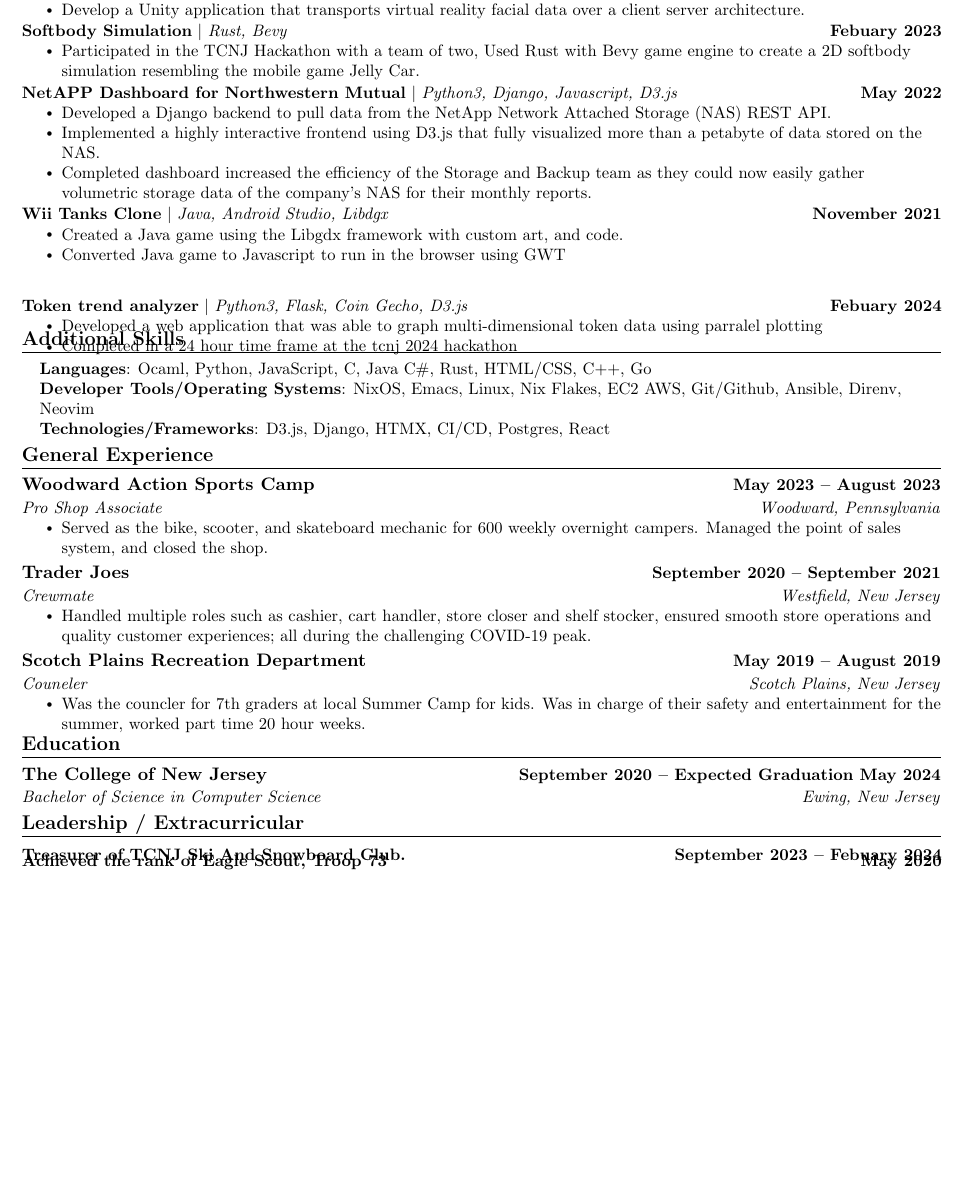
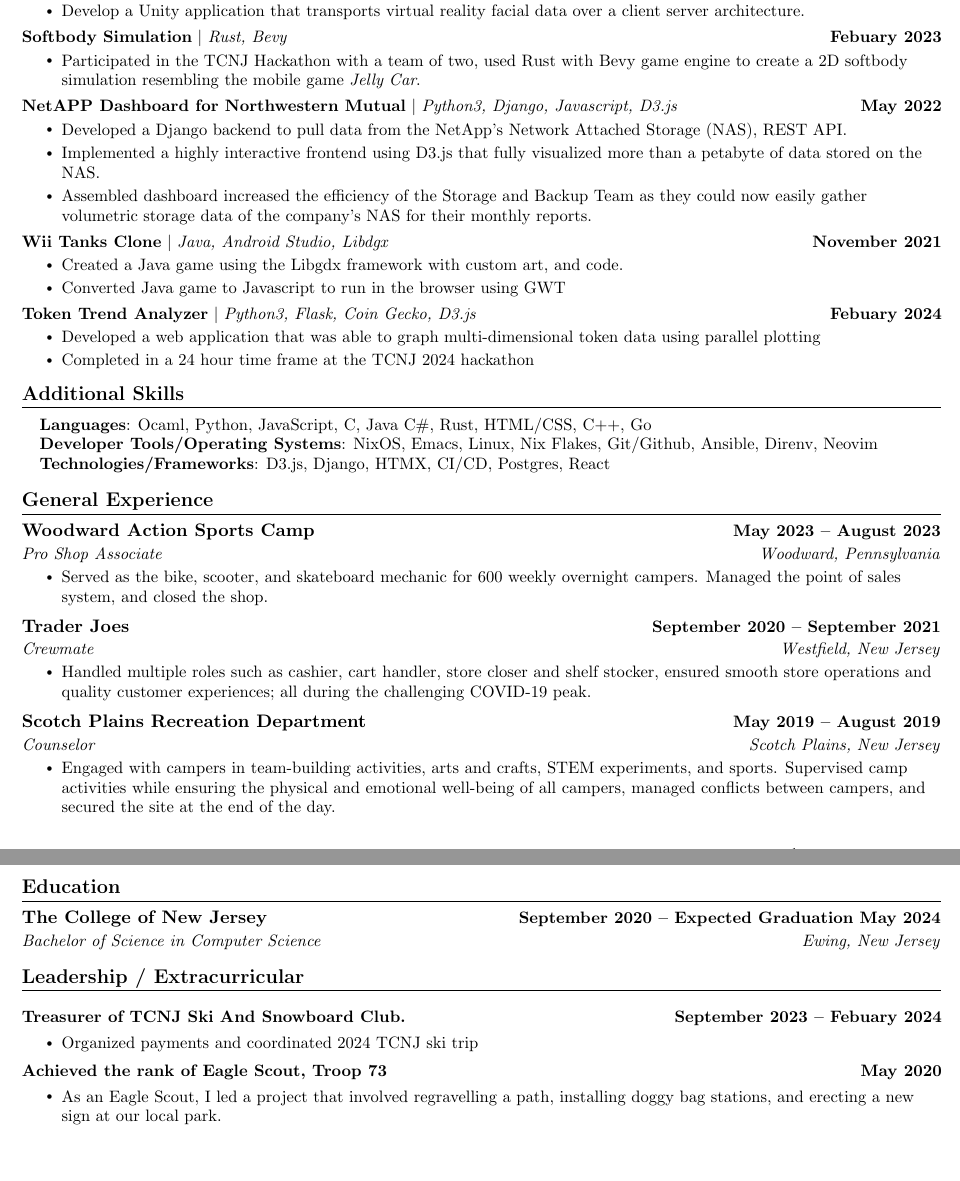
Before and after one commit to k-kahora/resume, a LaTeX CV (resume.tex): part of the page before the commit and two parts of pages 1 and 2 of 2 after it, the two joined at a grey line, cut so that both start at the same text, the shorter picture padded with empty space. Compiled offline with pdfLaTeX.

Commit message:
Post mom edits

```diff
--- a/resume.tex
+++ b/resume.tex
@@ -39,7 +40,8 @@
 
 \pagestyle{fancy}
 \fancyhf{} % clear all header and footer fields
-\fancyfoot{}
+\setlength{\footskip}{13.59999pt}
+\fancyfoot[R]{\thepage}
 \renewcommand{\headrulewidth}{0pt}
 \renewcommand{\footrulewidth}{0pt}
 
@@ -170,15 +173,15 @@
                 \resumeProjectHeading
           {\textbf{Softbody Simulation} $|$ \emph{Rust, Bevy}}{Febuary 2023}
           \resumeItemListStart
-            \resumeItem{Participated in the TCNJ Hackathon with a team of two, Used Rust with Bevy game engine to create a 2D softbody simulation resembling the mobile game Jelly Car. }
+            \resumeItem{Participated in the TCNJ Hackathon with a team of two, used Rust with Bevy game engine to create a 2D softbody simulation resembling the mobile game \textit{Jelly Car}. }
           \resumeItemListEnd
                  \vspace{-18pt}
       \resumeProjectHeading
           {\textbf{NetAPP Dashboard for Northwestern Mutual} $|$ \emph{Python3, Django, Javascript, D3.js}}{May 2022}
           \resumeItemListStart
-            \resumeItem{Developed a Django backend to pull data from the NetApp Network Attached Storage (NAS) REST API.}
+            \resumeItem{Developed a Django backend to pull data from the NetApp's Network Attached Storage (NAS), REST API.}
             \resumeItem{Implemented a highly interactive frontend using D3.js that fully visualized more than a petabyte of data stored on the NAS.}
-            \resumeItem{Completed dashboard increased the efficiency of the Storage and Backup team as they could now easily gather volumetric storage data of the company's NAS for their monthly reports.}
+            \resumeItem{Assembled dashboard increased the efficiency of the Storage and Backup Team as they could now easily gather volumetric storage data of the company's NAS for their monthly reports.}
           \resumeItemListEnd
           \vspace{-18pt}
       \resumeProjectHeading
@@ -188,13 +191,13 @@
             \resumeItem{Converted Java game to Javascript to run in the browser using GWT}
           \resumeItemListEnd
 
+          \vspace{-18pt}
       \resumeProjectHeading
-          {\textbf{Token trend analyzer} $|$ \emph{Python3, Flask, Coin Gecho, D3.js}}{Febuary 2024}
+          {\textbf{Token Trend Analyzer} $|$ \emph{Python3, Flask, Coin Gecko, D3.js}}{Febuary 2024}
           \resumeItemListStart
-            \resumeItem{Developed a web application that was able to graph multi-dimensional token data using parralel plotting}
-            \resumeItem{Completed in a 24 hour time frame at the tcnj 2024 hackathon }
+            \resumeItem{Developed a web application that was able to graph multi-dimensional token data using parallel plotting}
+            \resumeItem{Completed in a 24 hour time frame at the TCNJ 2024 hackathon }
           \resumeItemListEnd
-          \vspace{-18pt}
 
 
           \vspace{-13pt}
@@ -209,7 +212,7 @@
  \begin{itemize}[leftmargin=0.15in, label={}]
     \small{\item{
      \textbf{Languages}{: Ocaml, Python, JavaScript, C, Java C\#, Rust, HTML/CSS, C++, Go} \\
-     \textbf{Developer Tools/Operating Systems}{: NixOS, Emacs, Linux, Nix Flakes, EC2 AWS, Git/Github, Ansible, Direnv, Neovim} \\
+     \textbf{Developer Tools/Operating Systems}{: NixOS, Emacs, Linux, Nix Flakes, Git/Github, Ansible, Direnv, Neovim} \\
      \textbf{Technologies/Frameworks}{: D3.js, Django, HTMX, CI/CD, Postgres, React} \\
     }}
  \end{itemize}
@@ -256,9 +259,10 @@
 
     \resumeSubheading
       {Scotch Plains Recreation Department} {May 2019 -- August 2019}
-      {Couneler}{Scotch Plains, New Jersey}
+      {Counselor}{Scotch Plains, New Jersey}
       \resumeItemListStart
-        \resumeItem{Was the councler for 7th graders at local Summer Camp for kids.  Was in charge of their safety and entertainment for the summer, worked part time 20 hour weeks.}
+      % NOTE Mave%
+        \resumeItem{Engaged with campers in team-building activities, arts and crafts, STEM experiments, and sports. Supervised camp activities while ensuring the physical and emotional well-being of all campers, managed conflicts between campers, and secured the site at the end of the day.}
     \resumeItemListEnd
   \resumeSubHeadingListEnd
 \vspace{-16pt}
@@ -283,4 +287,12 @@
     \resumeSubHeadingListStart
         \resumeProjectHeading
           {\textbf{Treasurer of TCNJ Ski And Snowboard Club.} \emph{}}{September 2023 -- Febuary 2024}
+
+          \vspace{-15pt}
+          \resumeItemListStart
+            \resumeItem{Organized payments and coordinated 2024 TCNJ ski trip}
+          \vspace{-5pt}
+          \resumeItemListEnd
+
+           \vspace{-18pt} % Spacing between the two projects
     \resumeSubHeadingListEnd
@@ -288,7 +300,17 @@
     \resumeSubHeadingListStart
         \resumeProjectHeading
           {\textbf{Achieved the rank of Eagle Scout, Troop 73} \emph{}}{May 2020}
+
+          \vspace{-15pt}
+          \resumeItemListStart
+            \resumeItem{As an Eagle Scout, I led a project that involved regravelling a path, installing doggy bag stations, and erecting a new sign at our local park.}
+          \vspace{-5pt}
+          \resumeItemListEnd
+
+           %% \vspace{-18pt}
     \resumeSubHeadingListEnd
+          %% \vspace{-13pt}
+
 %% \section{Leadership / Extracurricular}
 %%     \resumeSubHeadingListStart
 %%     \resumeSubheading{Frat}{Blat-blat}
```
Also changed, not shown: coverletter.tex (+18 -3 lines), resume.tex (6 more changed lines), 1 other file.
